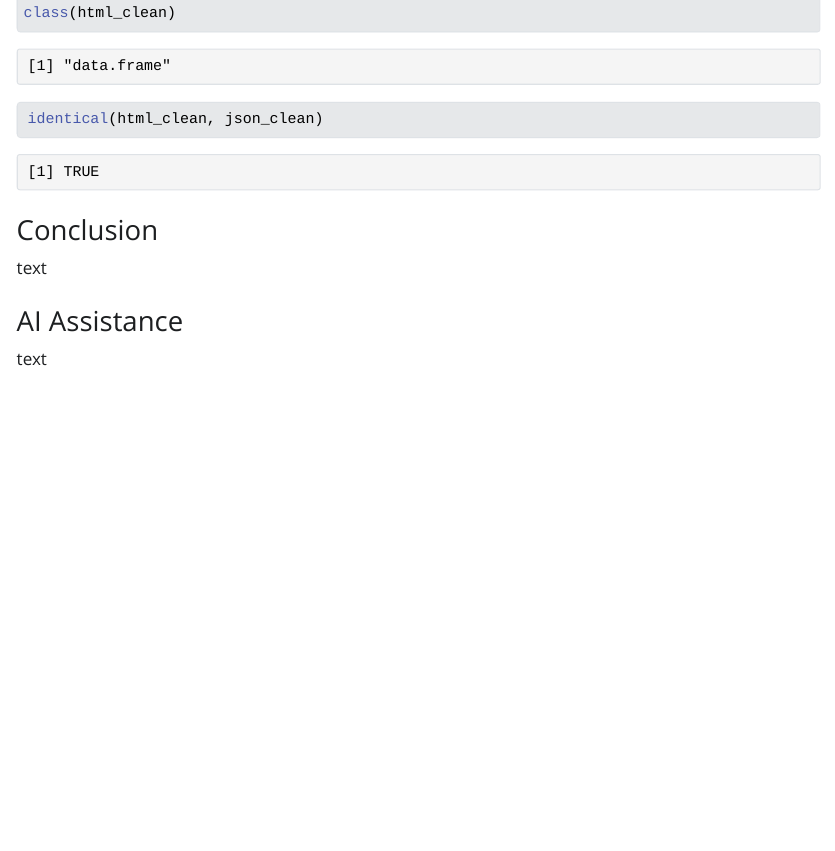
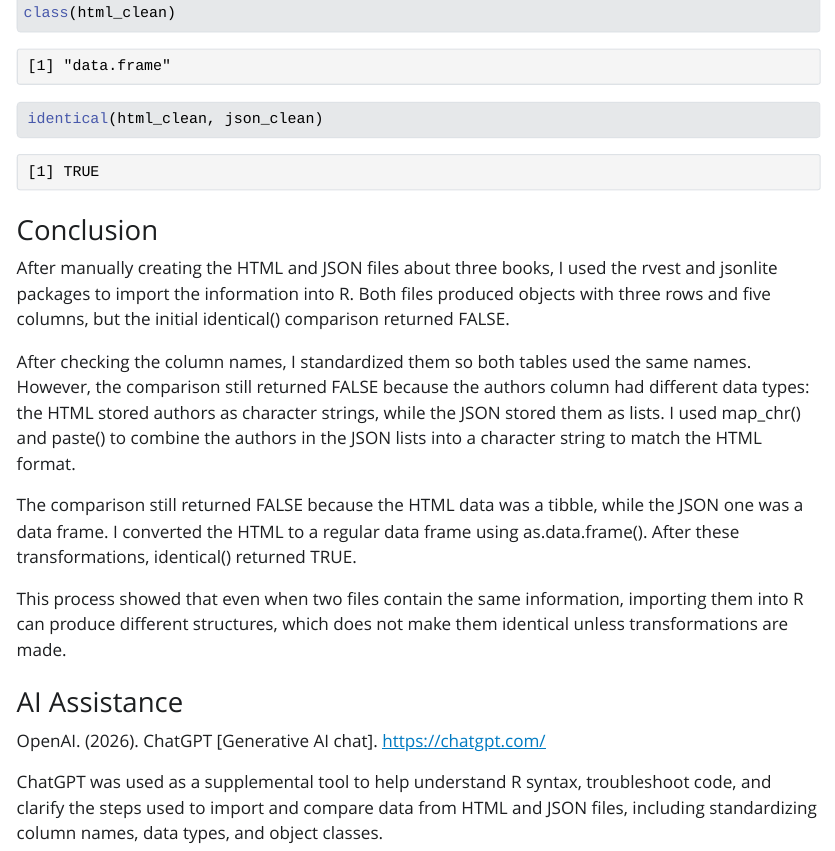
Before and after one commit to ceciliadelafuentech/DATA607-Week7, a Quarto document (Assignment7.qmd): the page in a window 1100 px wide, from 4670 px down. The pictures show the output file Assignment7.html that the author committed with the source, opened offline; Quarto's library style sheets are replaced by a plain one without menus; long lines of code are wrapped.

Commit message:
update qmd, html

```diff
--- a/Assignment7.qmd
+++ b/Assignment7.qmd
@@ -132,8 +132,16 @@ identical(html_clean, json_clean)
 
 ### Conclusion
 
-text
+After manually creating the HTML and JSON files about three books, I used the rvest and jsonlite packages to import the information into R. Both files produced objects with three rows and five columns, but the initial identical() comparison returned FALSE.
+
+After checking the column names, I standardized them so both tables used the same names. However, the comparison still returned FALSE because the authors column had different data types: the HTML stored authors as character strings, while the JSON stored them as lists. I used map_chr() and paste() to combine the authors in the JSON lists into a character string to match the HTML format.
+
+The comparison still returned FALSE because the HTML data was a tibble, while the JSON one was a data frame. I converted the HTML to a regular data frame using as.data.frame(). After these transformations, identical() returned TRUE.
+
+This process showed that even when two files contain the same information, importing them into R can produce different structures, which does not make them identical unless transformations are made.
 
 ### AI Assistance
 
-text
+OpenAI. (2026). ChatGPT \[Generative AI chat\]. <https://chatgpt.com/>
+
+ChatGPT was used as a supplemental tool to help understand R syntax, troubleshoot code, and clarify the steps used to import and compare data from HTML and JSON files, including standardizing column names, data types, and object classes.
```
Also changed, not shown: Assignment7.html.
